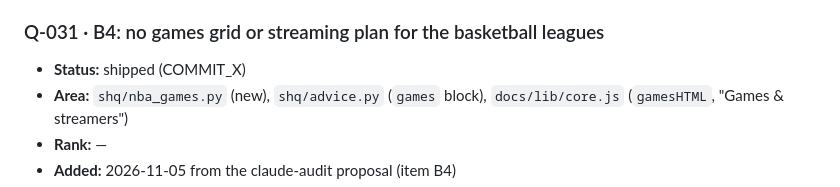
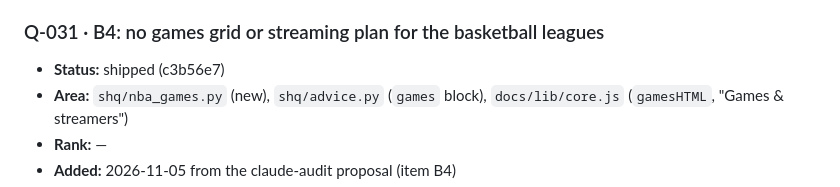
Before and after one commit to mbryan20/sports-hq, a Markdown page: IMPROVEMENTS.md, the part around the change. Rendered like a GitHub page.

Commit message:
IMPROVEMENTS: record c3b56e7
Co-Authored-By: Claude Opus 5.5 <noreply@anthropic.com>

```diff
--- a/IMPROVEMENTS.md
+++ b/IMPROVEMENTS.md
@@ -138,7 +138,7 @@ Measure (the health.json check that should move), Design, Decision.
 - **Decision:** approved 2026-11-05 (Michael, via Claude Ops)
 
 ### Q-031 · B4: no games grid or streaming plan for the basketball leagues
-- **Status:** shipped (COMMIT_X)
+- **Status:** shipped (c3b56e7)
 - **Area:** `shq/nba_games.py` (new), `shq/advice.py` (`games` block), `docs/lib/core.js` (`gamesHTML`, "Games & streamers")
 - **Rank:** —
 - **Added:** 2026-11-05 from the claude-audit proposal (item B4)
```
